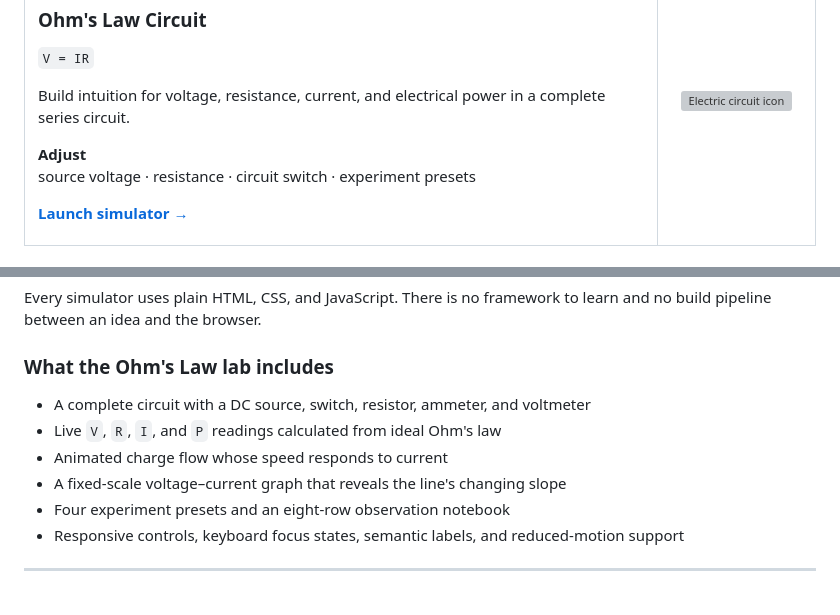
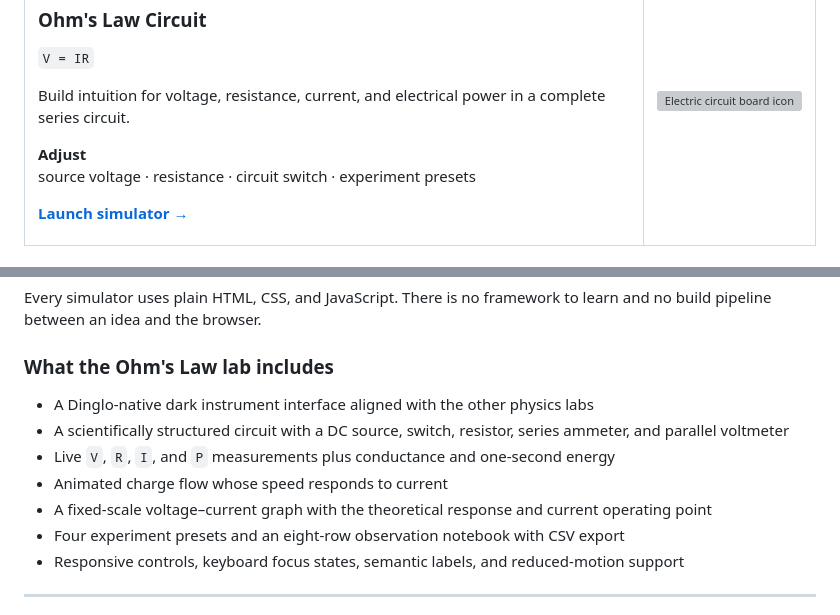
Before and after one commit to kegodev/open-physics-lab, a Markdown page: README.md, 2 parts joined by grey strips. Rendered like a GitHub page; grey boxes are pictures that could not be loaded.

Commit message:
Document the redesigned Ohm's law lab
Describe the Dinglo-native instrument interface, derived quantities, graph, notebook, and CSV export.

```diff
--- a/README.md
+++ b/README.md
@@ -122,7 +122,7 @@ Each lab pairs an interactive model with live measurements, graphs, and controls
     </td>
     <td width="20%" align="center">
       <a href="https://kegodev.github.io/open-physics-lab/ohms-law/">
-        <img src="https://api.iconify.design/lucide:zap.svg?color=%23EF704F" width="92" height="92" alt="Electric circuit icon">
+        <img src="https://api.iconify.design/lucide:circuit-board.svg?color=%2348D7E8" width="92" height="92" alt="Electric circuit board icon">
       </a>
     </td>
   </tr>
@@ -151,11 +151,12 @@ Every simulator uses plain HTML, CSS, and JavaScript. There is no framework to l
 
 ### What the Ohm's Law lab includes
 
-- A complete circuit with a DC source, switch, resistor, ammeter, and voltmeter
-- Live `V`, `R`, `I`, and `P` readings calculated from ideal Ohm's law
+- A Dinglo-native dark instrument interface aligned with the other physics labs
+- A scientifically structured circuit with a DC source, switch, resistor, series ammeter, and parallel voltmeter
+- Live `V`, `R`, `I`, and `P` measurements plus conductance and one-second energy
 - Animated charge flow whose speed responds to current
-- A fixed-scale voltage–current graph that reveals the line's changing slope
-- Four experiment presets and an eight-row observation notebook
+- A fixed-scale voltage–current graph with the theoretical response and current operating point
+- Four experiment presets and an eight-row observation notebook with CSV export
 - Responsive controls, keyboard focus states, semantic labels, and reduced-motion support
 
 ---
```
